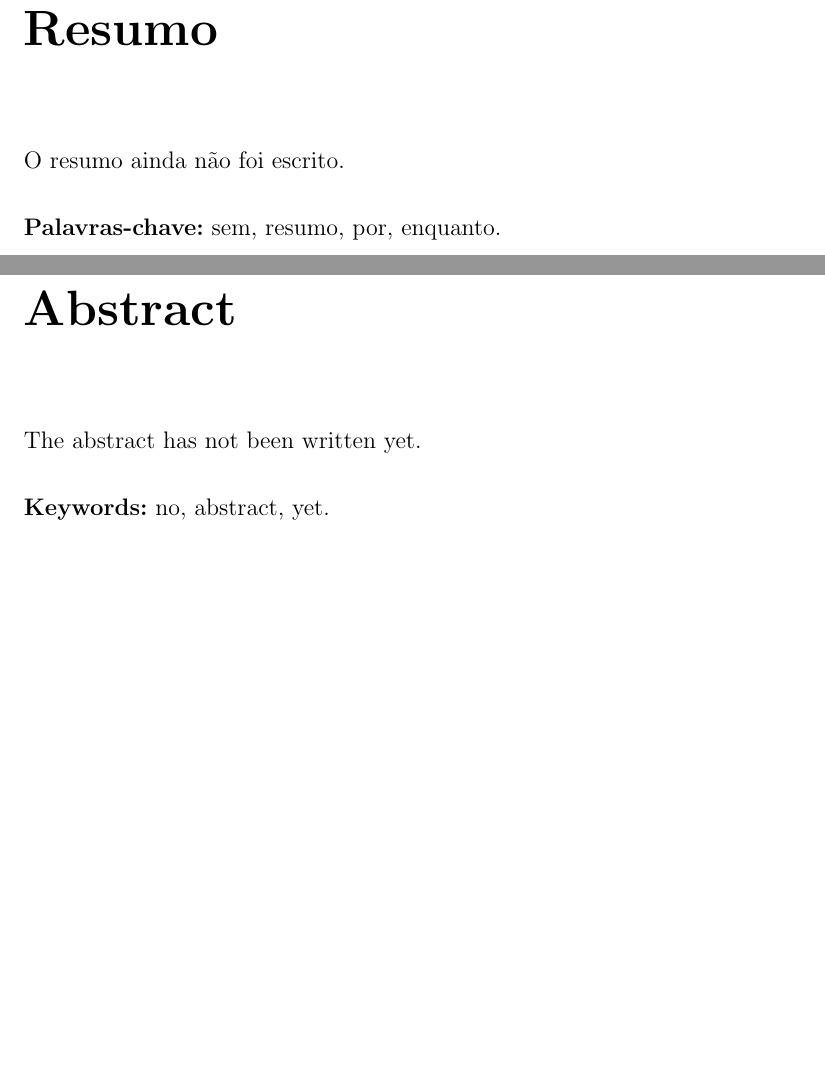
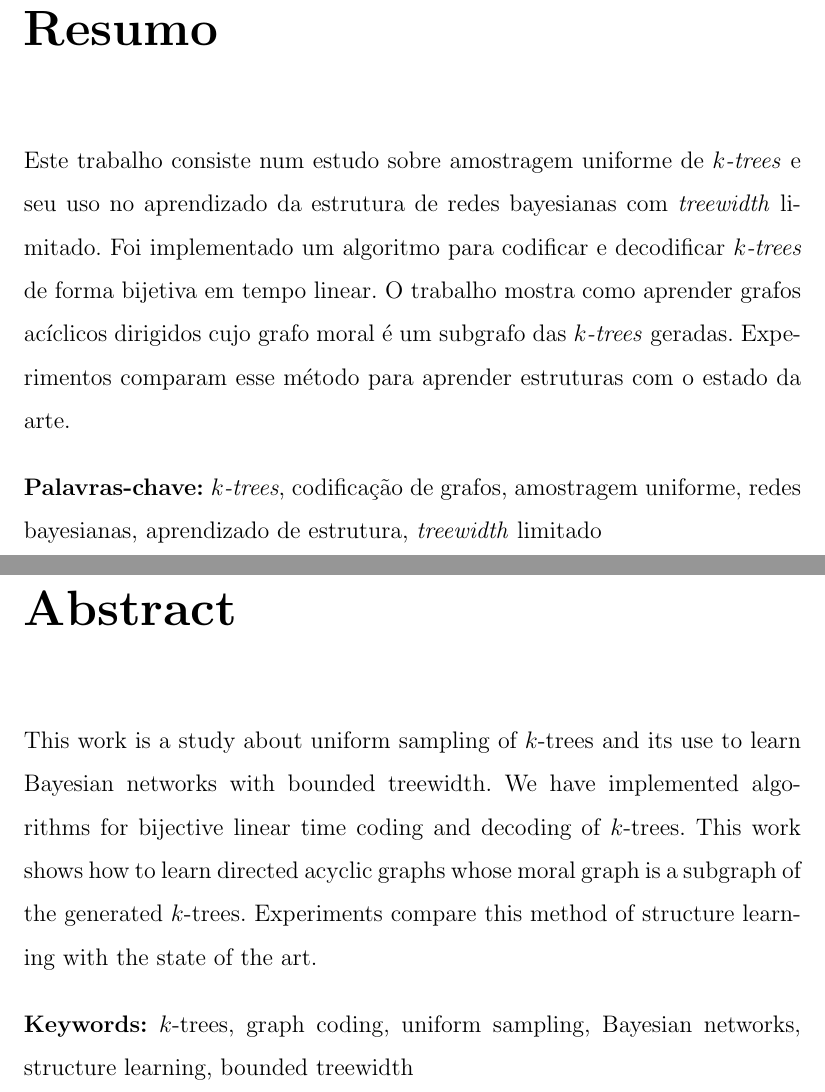
Before and after one commit to tmadeira/ktrees, a LaTeX thesis (doc/monografia/monografia.tex, which reads doc/monografia/abstract.tex, doc/monografia/resumo.tex): two parts of pages 3 and 5 of 48, joined at a grey line, cut so that both start at the same text, the shorter picture padded with empty space. Compiled offline with pdfLaTeX.

Commit message:
monografia: adiciona resumo/abstract

```diff
--- a/doc/monografia/abstract.tex
+++ b/doc/monografia/abstract.tex
@@ -1,7 +1,7 @@
 \chapter*{Abstract}
 
-The abstract has not been written yet. % TODO
+This work is a study about uniform sampling of $k$-trees and its use to learn Bayesian networks with bounded treewidth. We have implemented algorithms for bijective linear time coding and decoding of $k$-trees. This work shows how to learn directed acyclic graphs whose moral graph is a subgraph of the generated $k$-trees. Experiments compare this method of structure learning with the state of the art.
 
 \vspace{1em}
 
-\noindent \textbf{Keywords:} no, abstract, yet.
+\noindent \textbf{Keywords:} $k$-trees, graph coding, uniform sampling, Bayesian networks, structure learning, bounded treewidth
--- a/doc/monografia/monografia.tex
+++ b/doc/monografia/monografia.tex
@@ -1,7 +1,7 @@
 \documentclass[a4paper,12pt]{book}
 
 \usepackage[utf8]{inputenc}
-\usepackage[brazil]{babel}
+\usepackage[brazil,english]{babel}
 \usepackage{courier}
 \usepackage{emptypage}
 \usepackage{hyperref}
@@ -70,7 +71,9 @@
   \pagenumbering{roman}
   \input{resumo}
 
+  \selectlanguage{english}
   \input{abstract}
+  \selectlanguage{brazil}
 
   \tableofcontents
   \cleardoublepage
--- a/doc/monografia/resumo.tex
+++ b/doc/monografia/resumo.tex
@@ -1,7 +1,7 @@
 \chapter*{Resumo}
 
-O resumo ainda não foi escrito. % TODO
+Este trabalho consiste num estudo sobre amostragem uniforme de \emph{$k$-trees} e seu uso no aprendizado da estrutura de redes bayesianas com \emph{treewidth} limitado. Foi implementado um algoritmo para codificar e decodificar \emph{$k$-trees} de forma bijetiva em tempo linear. O trabalho mostra como aprender grafos acíclicos dirigidos cujo grafo moral é um subgrafo das \emph{$k$-trees} geradas. Experimentos comparam esse método para aprender estruturas com o estado da arte.
 
 \vspace{1em}
 
-\noindent \textbf{Palavras-chave:} sem, resumo, por, enquanto.
+\noindent \textbf{Palavras-chave:} \emph{$k$-trees}, codificação de grafos, amostragem uniforme, redes bayesianas, aprendizado de estrutura, \emph{treewidth} limitado
```
Also changed, not shown: doc/monografia/monografia.pdf, doc/monografia/monografia.tex (1 more changed lines).
